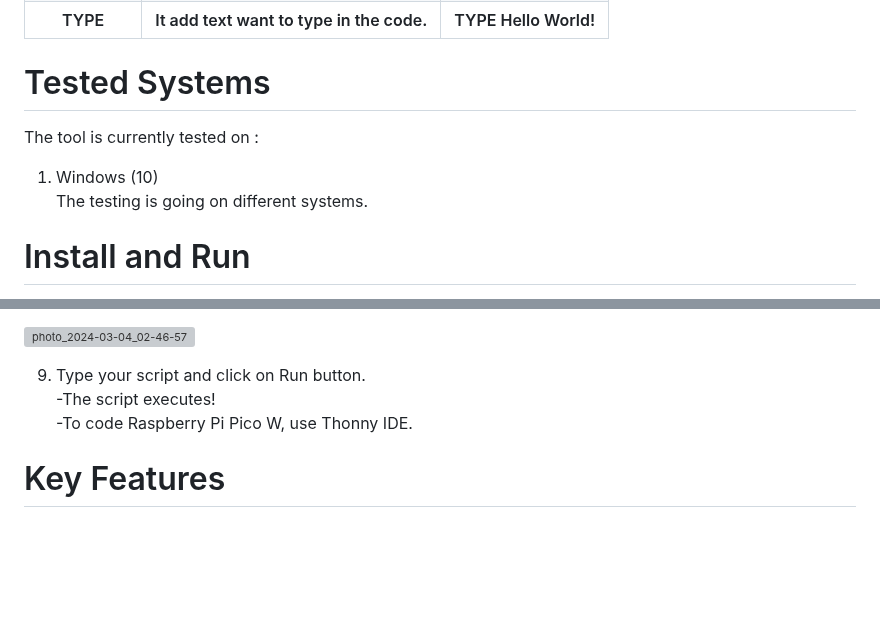
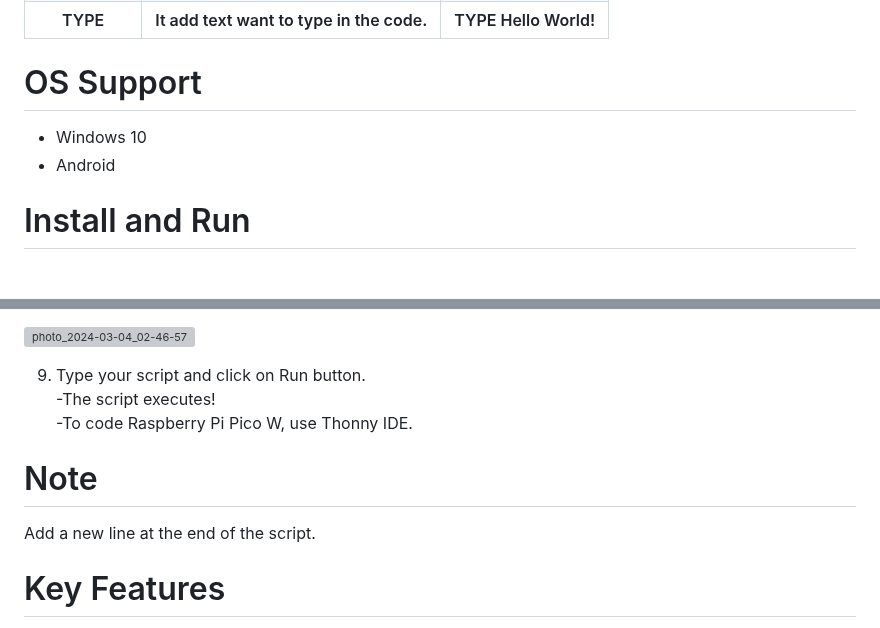
Before and after one commit to wirebits/PicoWQuack, a Markdown page: README.md, 2 parts joined by grey strips. Drawn GitHub-style; blank space fills up the shorter version; grey boxes are pictures that could not be loaded.

```diff
--- a/README.md
+++ b/README.md
@@ -43,10 +43,9 @@ Means circuit python is successfully flashed in the Raspberry Pi Pico W.
  </tr>
 </table>
 
-# Tested Systems
-The tool is currently tested on : <br>
-1. Windows (10)<br>
-The testing is going on different systems.
+# OS Support
+- Windows 10
+- Android
 
 # Install and Run
 1. Download or Clone the Repository.<br>
@@ -67,6 +66,9 @@ The testing is going on different systems.
 -The script executes!<br>
 -To code Raspberry Pi Pico W, use Thonny IDE.<br>
 
+# Note
+Add a new line at the end of the script.
+
 <h1>Key Features</h1>
 <b>1. Simple and clean webpage for type scripts.</b><br>
 <b>2. When code executed, then it show an text <i>Executed!</i>.<br>
```
Also changed, not shown: other parts of README.md (+1 -1 lines).
